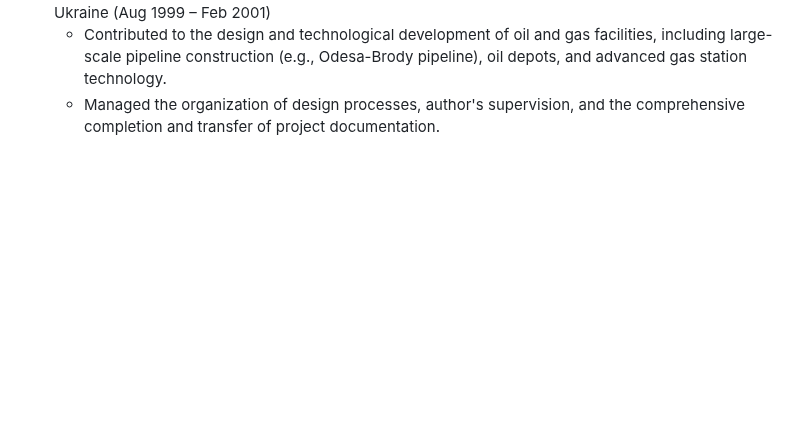
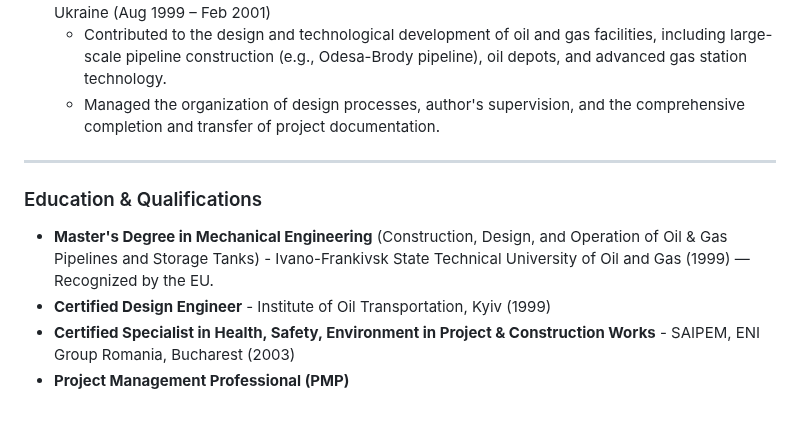
Before and after one commit to consulting-east-europe/IndustrialEng, a Markdown page: index.md, the part around the change. Rendered like a GitHub page; blank space fills up the shorter version.

```diff
--- a/index.md
+++ b/index.md
@@ -69,3 +69,11 @@ My core competencies include advanced technology integration, the implementation
 * **Engineer of Technology Department** - AT Institute of Oil Transport ([https://itn.ua/index.php/en/](https://itn.ua/index.php/en/)), Ukraine (Aug 1999 – Feb 2001)
     * Contributed to the design and technological development of oil and gas facilities, including large-scale pipeline construction (e.g., Odesa-Brody pipeline), oil depots, and advanced gas station technology.
     * Managed the organization of design processes, author's supervision, and the comprehensive completion and transfer of project documentation.
+---
+
+### Education & Qualifications
+
+* **Master's Degree in Mechanical Engineering** (Construction, Design, and Operation of Oil & Gas Pipelines and Storage Tanks) - Ivano-Frankivsk State Technical University of Oil and Gas (1999) — Recognized by the EU.
+* **Certified Design Engineer** - Institute of Oil Transportation, Kyiv (1999)
+* **Certified Specialist in Health, Safety, Environment in Project & Construction Works** - SAIPEM, ENI Group Romania, Bucharest (2003)
+* **Project Management Professional (PMP)**
```
